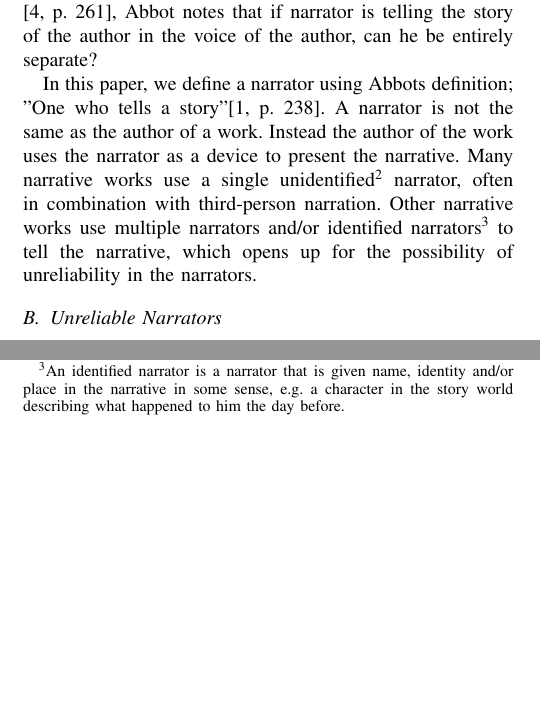
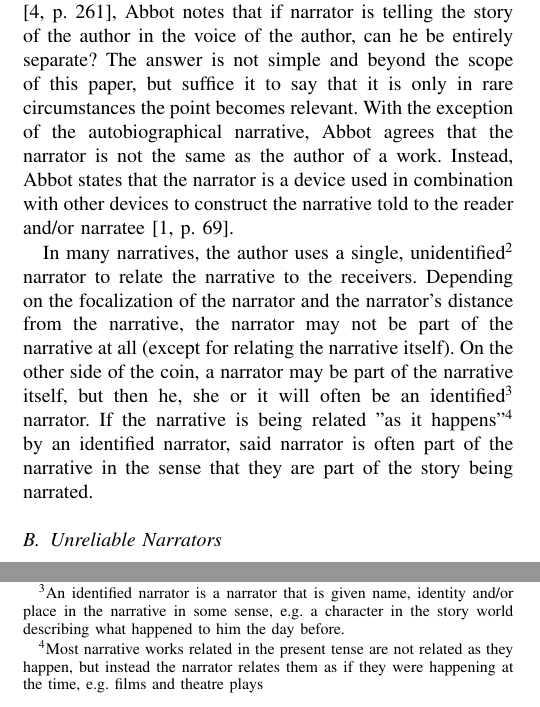
Before and after one commit to esfdk/gina2014, a LaTeX paper (Report/ReportTemplate.tex, which reads Report/Parts/Method/NarratorDefinition.tex): two parts of the columns of page 1 of 3 before the commit and two parts of the columns of page 1 of 4 after it, joined at a grey line, cut so that both start at the same text, the shorter picture padded with empty space. Compiled offline with pdfLaTeX.

Commit message:
Added to conclusion and wrote narrator definition

```diff
--- a/Report/Parts/Method/NarratorDefinition.tex
+++ b/Report/Parts/Method/NarratorDefinition.tex
@@ -1,6 +1,6 @@
 \subsection{What is a narrator?}
 There are many definitions of what a narrator is. While many of these definitions are similar, they each have their own different nuances. Bal defines the narrator as an "... agent cannot be identified with the writer, painter, or filmmaker... a fictitious spokesman, an agent technically known as the narrator."\cite[p. 8]{Bal}. He also notes that the role of narrator does not belong to a single agent. Instead, the role of the narrator belongs to the agent that is currently relating the story to the narratee\footnote{The narratee is the receiver of the narrative. The narratee can be both a fictitious character and/or the reader.}.
 
-Abbot's definition of a narrator being "One who tells a story"\cite[p. 238]{Abbot} is simpler, yet somewhat similar. He does not agree with Bal that the narrator cannot be identified with the author of the work. In a counter-argument made to Barthes theory that "The living author of a narrative is in no way to be confused with the narrator of that narrative" \cite[p. 261]{Barthes}, Abbot notes that if narrator is telling the story of the author in the voice of the author, can he be entirely separate?
+Abbot's definition of a narrator being "One who tells a story"\cite[p. 238]{Abbot} is simpler, yet somewhat similar. He does not agree with Bal that the narrator cannot be identified with the author of the work. In a counter-argument made to Barthes theory that "The living author of a narrative is in no way to be confused with the narrator of that narrative" \cite[p. 261]{Barthes}, Abbot notes that if narrator is telling the story of the author in the voice of the author, can he be entirely separate? The answer is not simple and beyond the scope of this paper, but suffice it to say that it is only in rare circumstances the point becomes relevant. With the exception of the autobiographical narrative, Abbot agrees that the narrator is not the same as the author of a work. Instead, Abbot states that the narrator is a device used in combination with other devices to construct the narrative told to the reader and/or narratee \cite[p. 69]{Abbot}.
 
-In this paper, we define a narrator using Abbots definition; "One who tells a story"\cite[p. 238]{Abbot}. A narrator is not the same as the author of a work. Instead the author of the work uses the narrator as a device to present the narrative. Many narrative works use a single unidentified\footnote{Unidentified as in the narrator being unknown to the narratee, which may make narratee confuse author and narrator.} narrator, often in combination with third-person narration. Other narrative works use multiple narrators and/or identified narrators\footnote{An identified narrator is a narrator that is given name, identity and/or place in the narrative in some sense, e.g. a character in the story world describing what happened to him the day before.} to tell the narrative, which opens up for the possibility of unreliability in the narrators.
+In many narratives, the author uses a single, unidentified\footnote{Unidentified as in the narrator being unknown to the narratee, which may make narratee confuse author and narrator.} narrator to relate the narrative to the receivers. Depending on the focalization of the narrator and the narrator's distance from the narrative, the narrator may not be part of the narrative at all (except for relating the narrative itself). On the other side of the coin, a narrator may be part of the narrative itself, but then he, she or it will often be an identified\footnote{An identified narrator is a narrator that is given name, identity and/or place in the narrative in some sense, e.g. a character in the story world describing what happened to him the day before.} narrator. If the narrative is being related "as it happens"\footnote{Most narrative works related in the present tense are not related as they happen, but instead the narrator relates them as if they were happening at the time, e.g. films and theatre plays} by an identified narrator, said narrator is often part of the narrative in the sense that they are part of the story being narrated.
```
Also changed, not shown: Report/Parts/Conclusion.tex (+3 -1 lines), Report/Parts/Related_Work.tex (+1 -1 lines).
